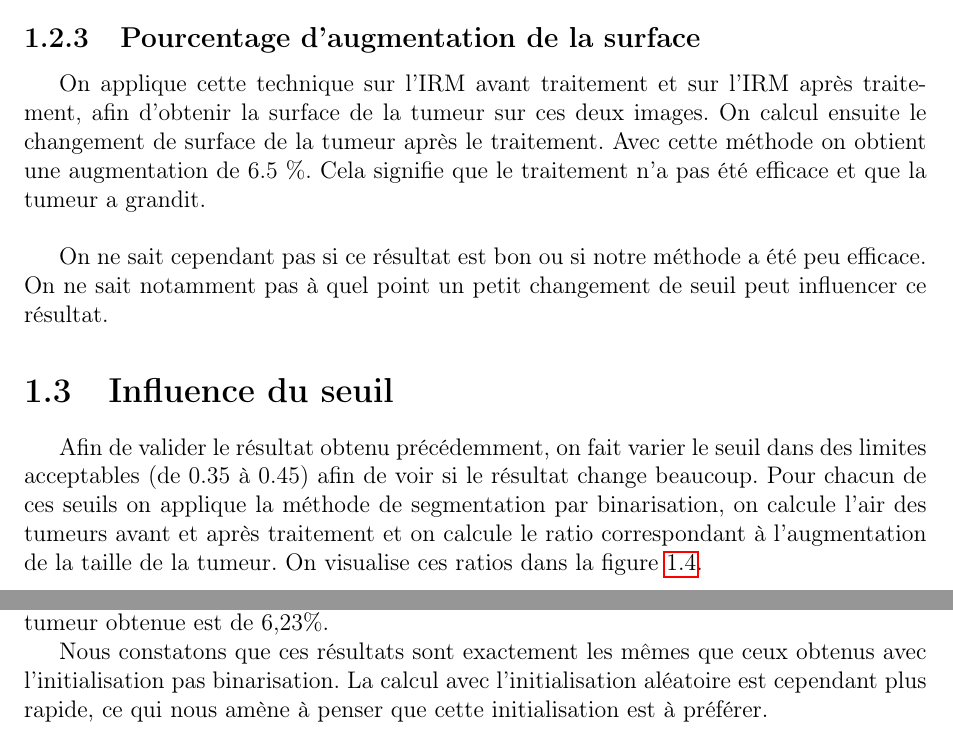
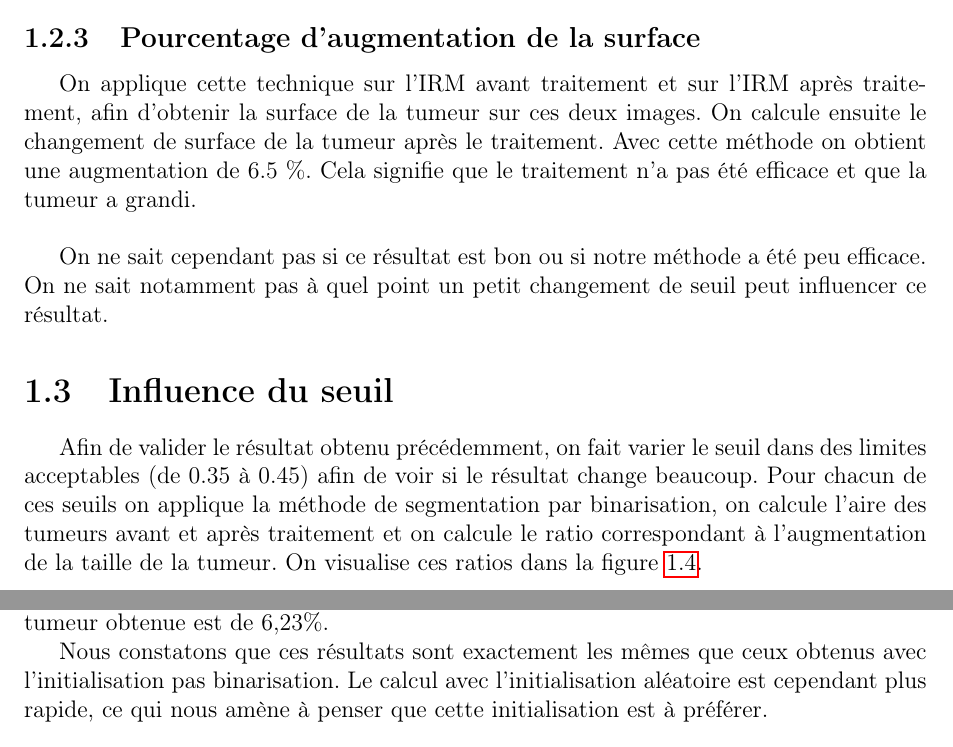
Before and after one commit to manonansart/imageProcessing, a LaTeX document (rapport/rapport.tex, which reads rapport/src/1-seuillage.tex, rapport/src/2-fcm.tex): two parts of pages 5 and 11 of 16, joined at a grey line, cut so that both start at the same text. Compiled offline with pdfLaTeX.

Commit message:
Corrections orthographiques

```diff
--- a/rapport/src/1-seuillage.tex
+++ b/rapport/src/1-seuillage.tex
@@ -51,13 +51,13 @@
 
 	\subsection{Pourcentage d'augmentation de la surface} % (fold)
 	\label{ssub:pourcentage_d_augmentation_de_la_surface}
-		On applique cette technique sur l'IRM avant traitement et sur l'IRM après traitement, afin d'obtenir la surface de la tumeur sur ces deux images. On calcul ensuite le changement de surface de la tumeur après le traitement. Avec cette méthode on obtient une augmentation de 6.5 \%. Cela signifie que le traitement n'a pas été efficace et que la tumeur a grandit.\\
+		On applique cette technique sur l'IRM avant traitement et sur l'IRM après traitement, afin d'obtenir la surface de la tumeur sur ces deux images. On calcule ensuite le changement de surface de la tumeur après le traitement. Avec cette méthode on obtient une augmentation de 6.5 \%. Cela signifie que le traitement n'a pas été efficace et que la tumeur a grandi.\\
 
 		On ne sait cependant pas si ce résultat est bon ou si notre méthode a été peu efficace. On ne sait notamment pas à quel point un petit changement de seuil peut influencer ce résultat.
 	% subsection pourcentage_d_augmentation_de_la_surface (end)
 
 \section{Influence du seuil}
-	Afin de valider le résultat obtenu précédemment, on fait varier le seuil dans des limites acceptables (de 0.35 à 0.45) afin de voir si le résultat change beaucoup. Pour chacun de ces seuils on applique la méthode de segmentation par binarisation, on calcule l'air des tumeurs avant et après traitement et on calcule le ratio correspondant à l’augmentation de la taille de la tumeur. On visualise ces ratios dans la figure \ref{fig:ratios_binarisation}.
+	Afin de valider le résultat obtenu précédemment, on fait varier le seuil dans des limites acceptables (de 0.35 à 0.45) afin de voir si le résultat change beaucoup. Pour chacun de ces seuils on applique la méthode de segmentation par binarisation, on calcule l'aire des tumeurs avant et après traitement et on calcule le ratio correspondant à l’augmentation de la taille de la tumeur. On visualise ces ratios dans la figure \ref{fig:ratios_binarisation}.
 
 	\begin{figure}[H]
 		\centering
--- a/rapport/src/2-fcm.tex
+++ b/rapport/src/2-fcm.tex
@@ -67,7 +67,7 @@
 
 		Après avoir attribué les classes et gardé uniquement la tumeur en nous basant sur l'aire, nous obtenons les contours de la tumeur, présentés en figure \ref{fig:fcm_tumeur_rand}. La diminution de tumeur obtenue est de 6,23\%.
 
-		Nous constatons que ces résultats sont exactement les mêmes que ceux obtenus avec l'initialisation pas binarisation. La calcul avec l'initialisation aléatoire est cependant plus rapide, ce qui nous amène à penser que cette initialisation est à préférer.
+		Nous constatons que ces résultats sont exactement les mêmes que ceux obtenus avec l'initialisation pas binarisation. Le calcul avec l'initialisation aléatoire est cependant plus rapide, ce qui nous amène à penser que cette initialisation est à préférer.
 
 		\begin{figure}[h]
 			\centering
```
Also changed, not shown: rapport/src/1-seuillage.tex (4 more changed lines), rapport/src/2-fcm.tex (8 more changed lines).
